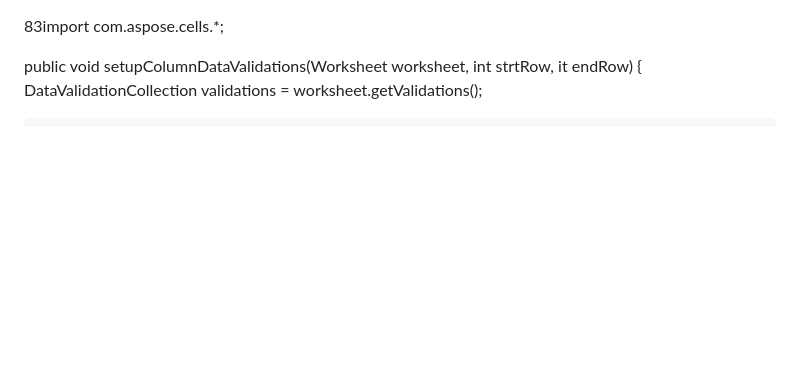
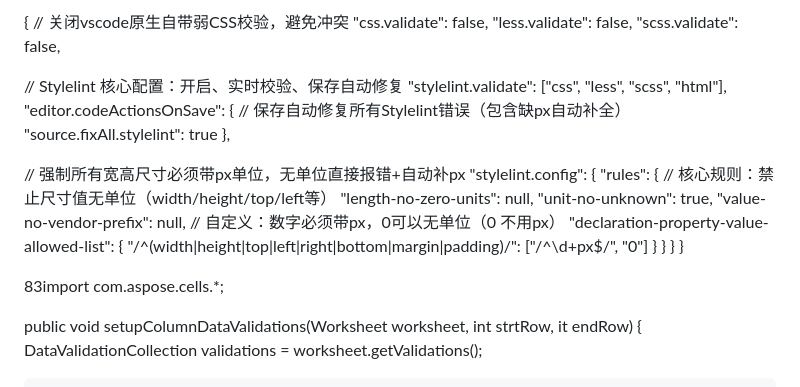
Before and after one commit to huwangw/huwangw.github.io, a Markdown page: README.md, the part around the change. Rendered like a GitHub page; blank space fills up the shorter version.

```diff
--- a/README.md
+++ b/README.md
@@ -1,3 +1,43 @@
+{
+  // 关闭vscode原生自带弱CSS校验，避免冲突
+  "css.validate": false,
+  "less.validate": false,
+  "scss.validate": false,
+
+  // Stylelint 核心配置：开启、实时校验、保存自动修复
+  "stylelint.validate": ["css", "less", "scss", "html"],
+  "editor.codeActionsOnSave": {
+    // 保存自动修复所有Stylelint错误（包含缺px自动补全）
+    "source.fixAll.stylelint": true
+  },
+
+  // 强制所有宽高尺寸必须带px单位，无单位直接报错+自动补px
+  "stylelint.config": {
+    "rules": {
+      // 核心规则：禁止尺寸值无单位（width/height/top/left等）
+      "length-no-zero-units": null,
+      "unit-no-unknown": true,
+      "value-no-vendor-prefix": null,
+      // 自定义：数字必须带px，0可以无单位（0 不用px）
+      "declaration-property-value-allowed-list": {
+        "/^(width|height|top|left|right|bottom|margin|padding)/": ["/^\\d+px$/", "0"]
+      }
+    }
+  }
+}
+
+
+
+
+
+
+
+
+
+
+
+
+
 83import com.aspose.cells.*;
 
 public void setupColumnDataValidations(Worksheet worksheet, int strtRow, it endRow) {
```
